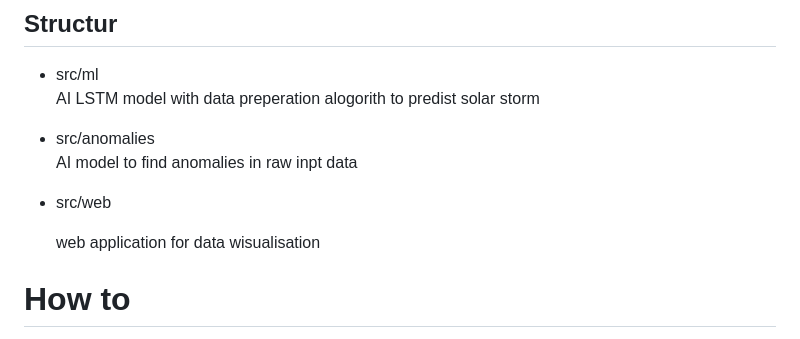
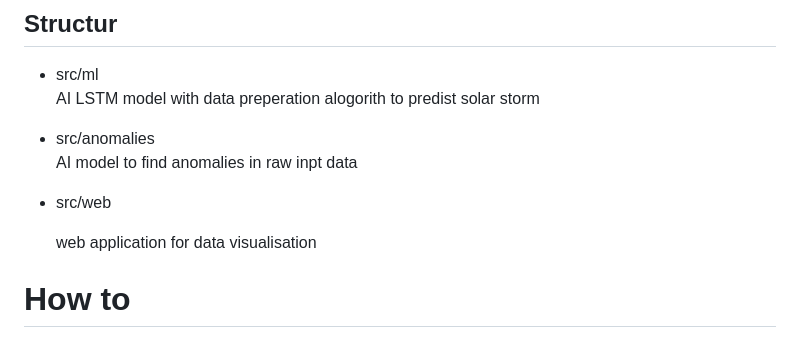
Before and after one commit to Wizard2007/storm-prophet, a Markdown page: README.md, the part around the change. Drawn GitHub-style.

Commit message:
Update README.md
fix type

```diff
--- a/README.md
+++ b/README.md
@@ -10,7 +10,7 @@ When operating reliably, the National Oceanic and Atmospheric Administration’s
     AI model to find anomalies in raw inpt data
 - src/web
 
-    web application for data wisualisation
+    web application for data visualisation
 
 # How to
 
```
